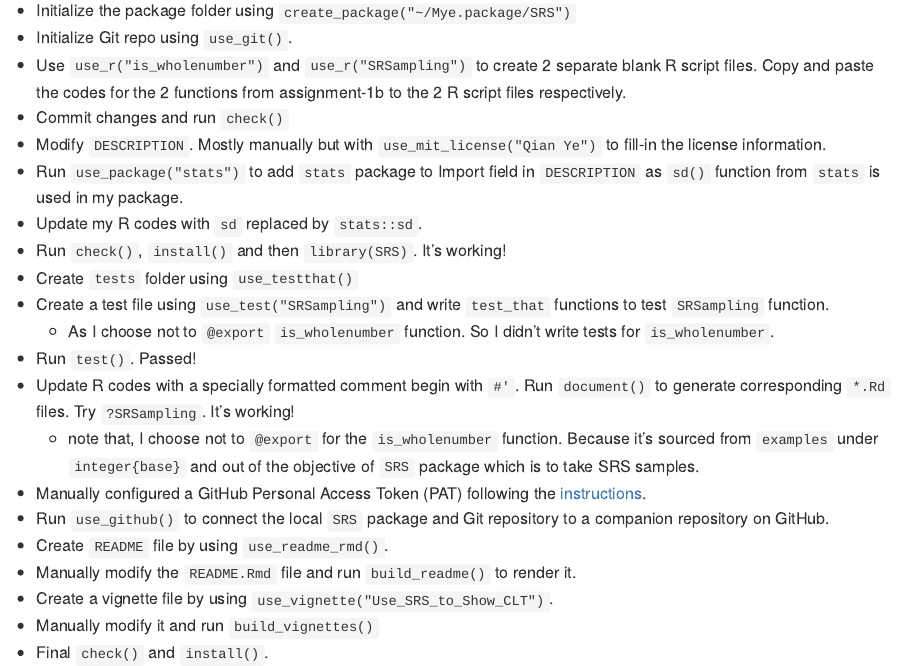
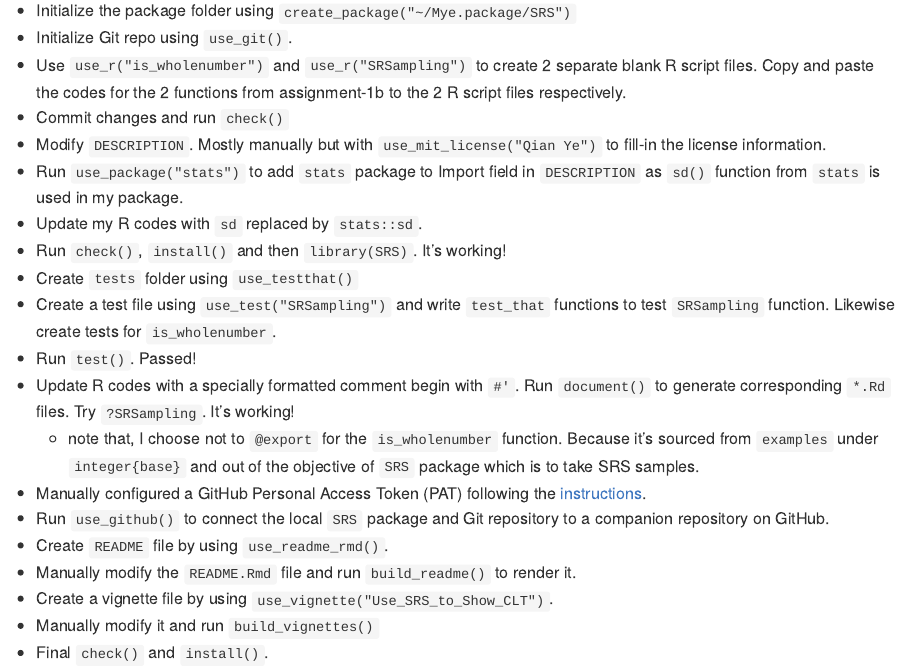
Before and after one commit to QianYe-stat/SRS, an R Markdown document (README.Rmd): the page in a window 1100 px wide, from 540 px down. The pictures show the output file README.md that the author committed with the source, drawn offline in the style of GitHub.

Commit message:
update readme

```diff
--- a/README.Rmd
+++ b/README.Rmd
@@ -40,8 +40,7 @@ devtools::install_github("QianYe-stat/SRS")
 * Update my R codes with `sd` replaced by `stats::sd`.
 * Run `check()`, `install()` and then `library(SRS)`. It's working!
 * Create `tests` folder using `use_testthat()`
-* Create a test file using `use_test("SRSampling")` and write `test_that` functions to test `SRSampling` function.
-  + As I choose not to `@export` `is_wholenumber` function. So I didn't write tests for `is_wholenumber`.
+* Create a test file using `use_test("SRSampling")` and write `test_that` functions to test `SRSampling` function. Likewise create tests for `is_wholenumber`.
 * Run `test()`. Passed!
 * Update R codes with a specially formatted comment begin with `#'`. Run `document()` to generate corresponding `*.Rd` files. Try `?SRSampling`. It's working!
   + note that, I choose not to `@export` for the `is_wholenumber` function. Because it's sourced from `examples` under `integer{base}` and out of the objective of `SRS` package which is to take SRS samples.
```
Also changed, not shown: README.md.
